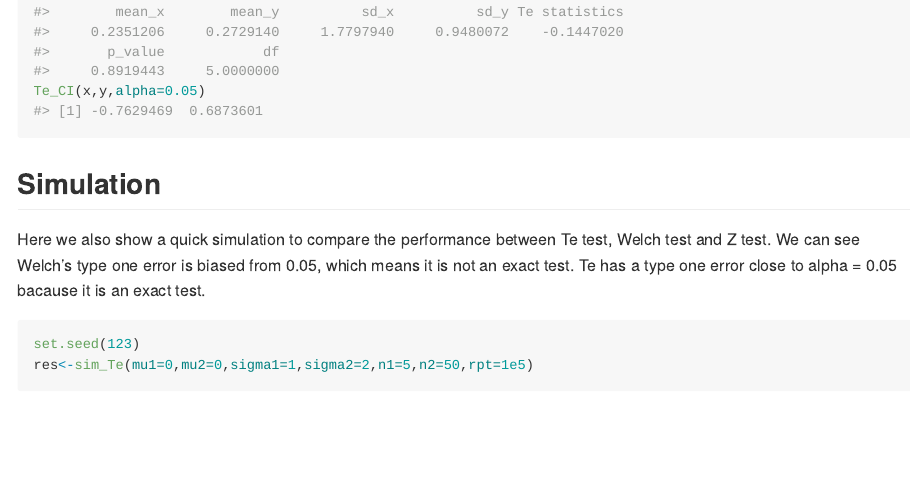
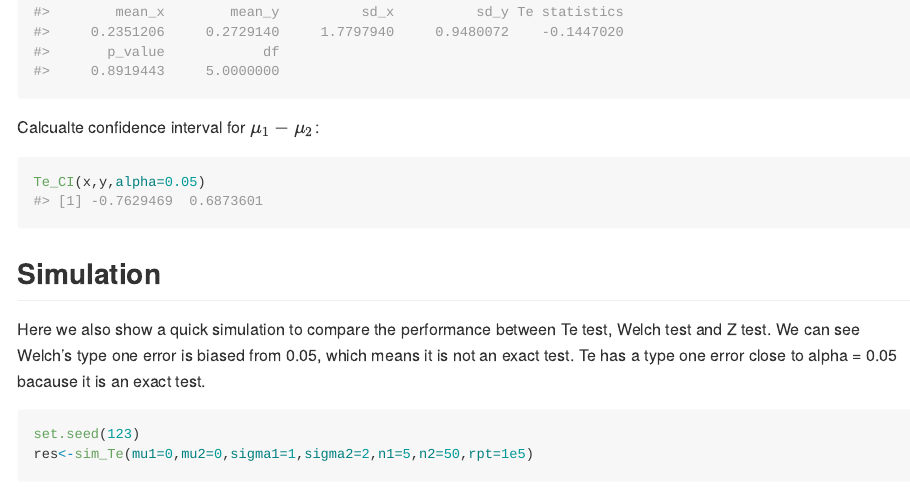
Before and after one commit to hobbitish1028/Te_test, an R Markdown document (README.Rmd): the page in a window 1100 px wide, from 850 px down. Rendered offline with R 4.5, knitr and Pandoc, with nearby package versions; code that draws random numbers runs with fixed seeds of ours; some code elsewhere in the file could not run offline.

Commit message:
Update README.Rmd

````diff
--- a/README.Rmd
+++ b/README.Rmd
@@ -53,6 +53,11 @@ sigma2<-2
 x<-rnorm(n1,mu1,sigma1)
 y<-rnorm(n2,mu2,sigma2)
 Te_test(x,y)
+```
+
+
+Calcualte confidence interval for $\mu_1-\mu_2$:
+```{r example}
 Te_CI(x,y,alpha=0.05)
 ```
 
````
